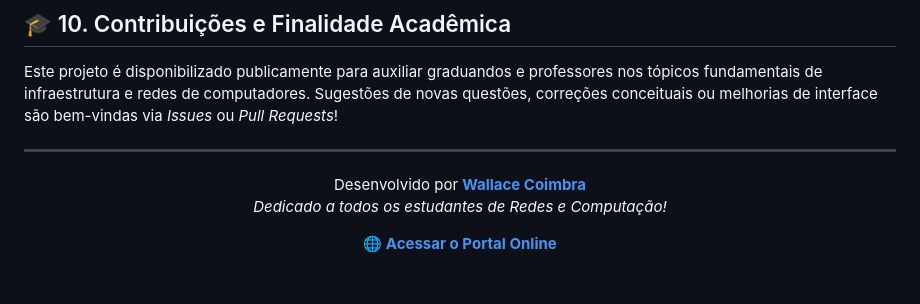
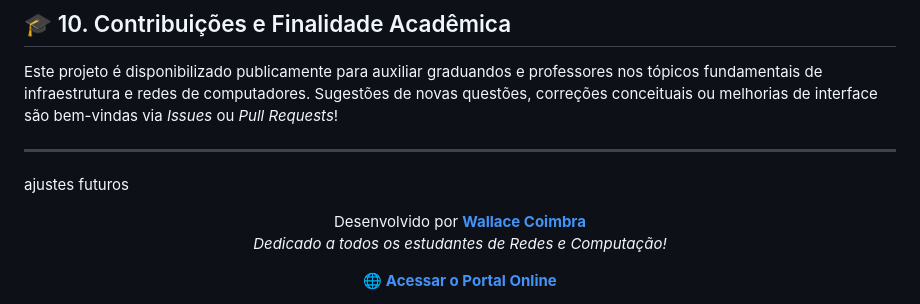
Before and after one commit to wallace-2105/Redes-de-computador-, a Markdown page: README.md, the part around the change. Rendered like a GitHub page; blank space fills up the shorter version.

Commit message:
Update README with future adjustments note
Added a note about future adjustments and developer credit.

```diff
--- a/README.md
+++ b/README.md
@@ -313,6 +313,7 @@ Como o projeto utiliza tecnologias nativas do navegador, não é necessária a i
 Este projeto é disponibilizado publicamente para auxiliar graduandos e professores nos tópicos fundamentais de infraestrutura e redes de computadores. Sugestões de novas questões, correções conceituais ou melhorias de interface são bem-vindas via *Issues* ou *Pull Requests*!
 
 ---
+ajustes futuros
 
 <div align="center">
 
```
